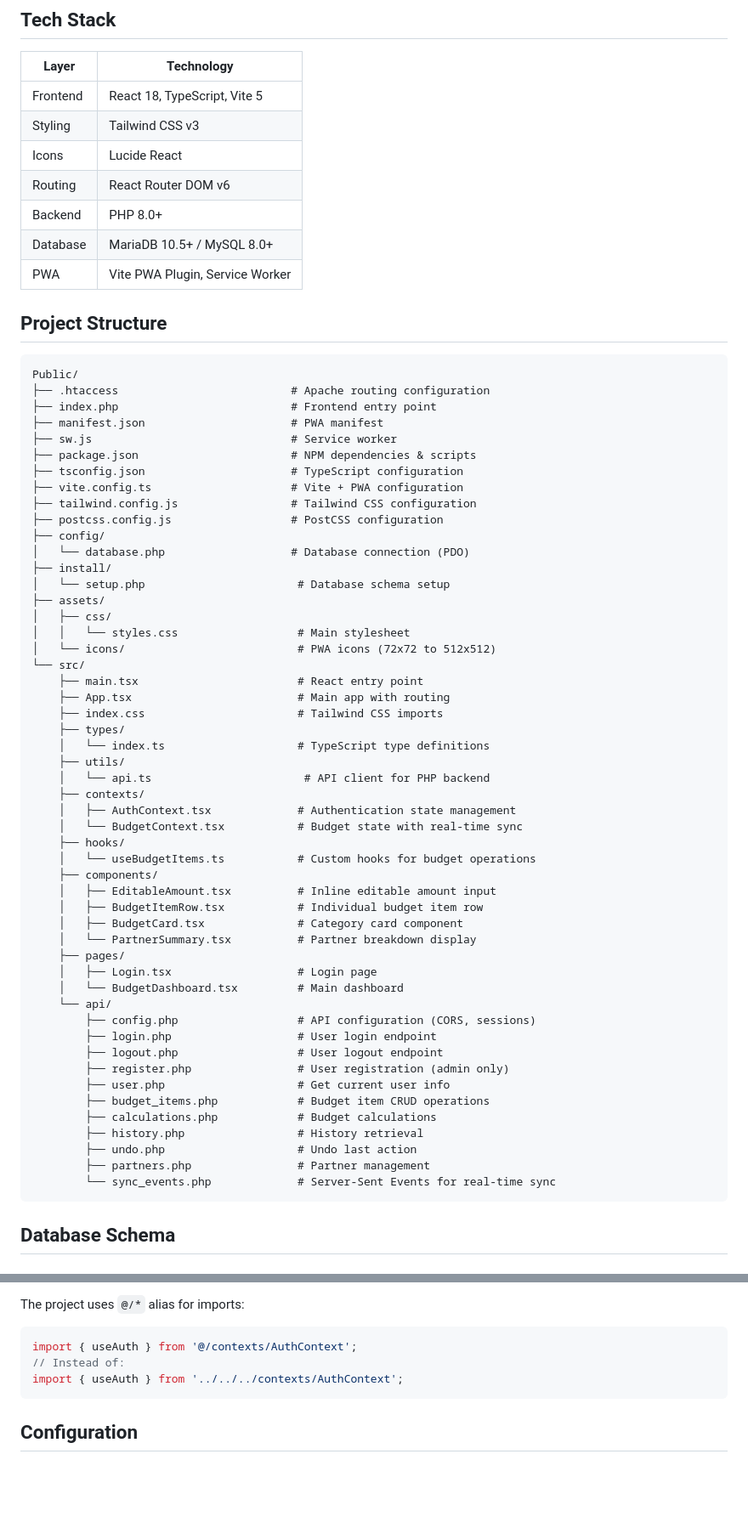
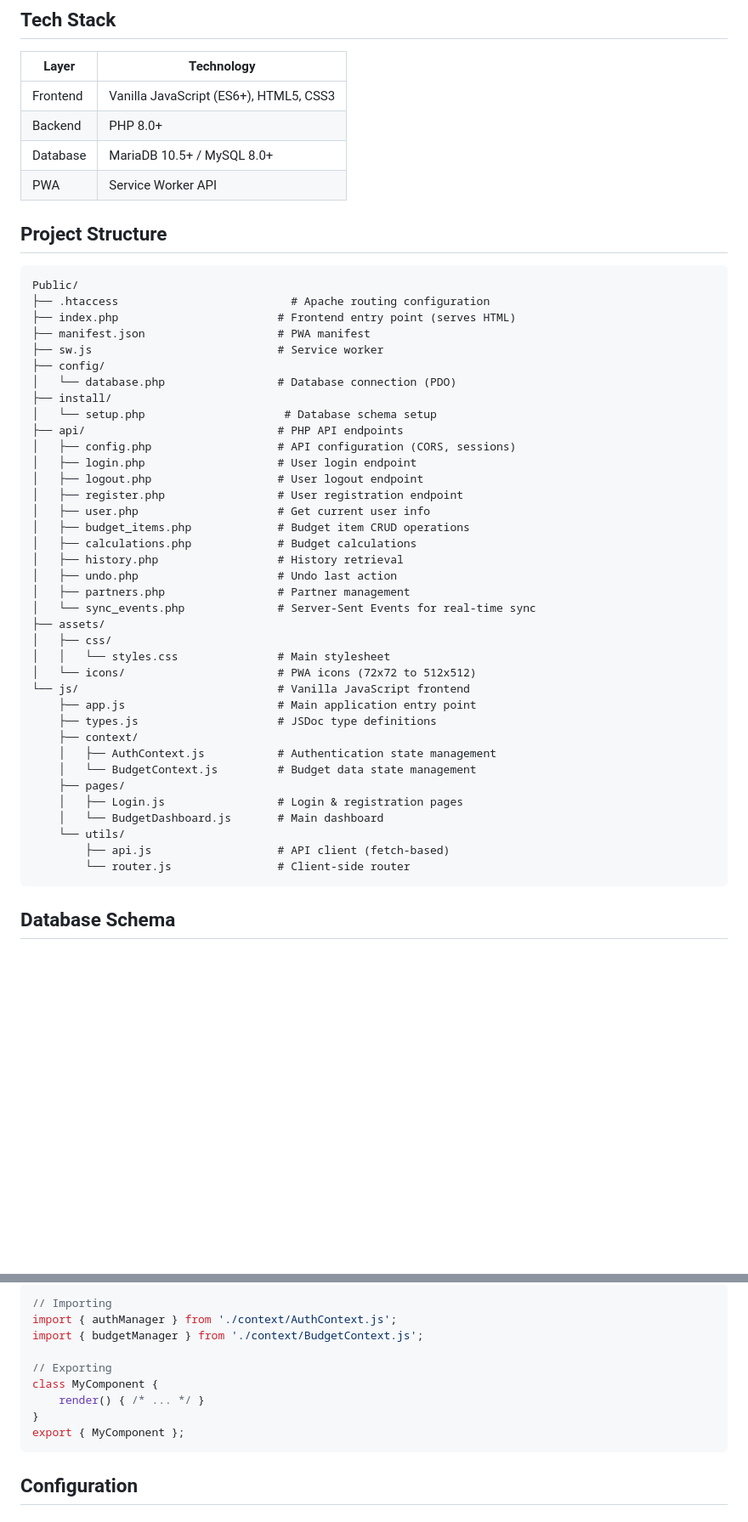
Before and after one commit to AlexxxJeddr/budget, a Markdown page: README.md, 2 parts joined by grey strips. Shown at 85% size. Rendered like a GitHub page; blank space fills up the shorter version.

````diff
--- a/README.md
+++ b/README.md
@@ -28,68 +30,51 @@ A private, single-household budgeting tool for tracking monthly income, fixed an
 
 | Layer | Technology |
 |-------|------------|
-| Frontend | React 18, TypeScript, Vite 5 |
-| Styling | Tailwind CSS v3 |
-| Icons | Lucide React |
-| Routing | React Router DOM v6 |
+| Frontend | Vanilla JavaScript (ES6+), HTML5, CSS3 |
 | Backend | PHP 8.0+ |
 | Database | MariaDB 10.5+ / MySQL 8.0+ |
-| PWA | Vite PWA Plugin, Service Worker |
+| PWA | Service Worker API |
 
 ## Project Structure
 
 ```
 Public/
 ├── .htaccess                          # Apache routing configuration
-├── index.php                          # Frontend entry point
-├── manifest.json                      # PWA manifest
-├── sw.js                              # Service worker
-├── package.json                       # NPM dependencies & scripts
-├── tsconfig.json                      # TypeScript configuration
-├── vite.config.ts                     # Vite + PWA configuration
-├── tailwind.config.js                 # Tailwind CSS configuration
-├── postcss.config.js                  # PostCSS configuration
+├── index.php                        # Frontend entry point (serves HTML)
+├── manifest.json                    # PWA manifest
+├── sw.js                            # Service worker
 ├── config/
-│   └── database.php                   # Database connection (PDO)
+│   └── database.php                 # Database connection (PDO)
 ├── install/
-│   └── setup.php                       # Database schema setup
+│   └── setup.php                     # Database schema setup
+├── api/                             # PHP API endpoints
+│   ├── config.php                   # API configuration (CORS, sessions)
+│   ├── login.php                    # User login endpoint
+│   ├── logout.php                   # User logout endpoint
+│   ├── register.php                 # User registration endpoint
+│   ├── user.php                     # Get current user info
+│   ├── budget_items.php             # Budget item CRUD operations
+│   ├── calculations.php             # Budget calculations
+│   ├── history.php                  # History retrieval
+│   ├── undo.php                     # Undo last action
+│   ├── partners.php                 # Partner management
+│   └── sync_events.php              # Server-Sent Events for real-time sync
 ├── assets/
 │   ├── css/
-│   │   └── styles.css                  # Main stylesheet
-│   └── icons/                          # PWA icons (72x72 to 512x512)
-└── src/
-    ├── main.tsx                        # React entry point
-    ├── App.tsx                         # Main app with routing
-    ├── index.css                       # Tailwind CSS imports
-    ├── types/
-    │   └── index.ts                    # TypeScript type definitions
-    ├── utils/
-    │   └── api.ts                       # API client for PHP backend
-    ├── contexts/
-    │   ├── AuthContext.tsx             # Authentication state management
-    │   └── BudgetContext.tsx           # Budget state with real-time sync
-    ├── hooks/
-    │   └── useBudgetItems.ts           # Custom hooks for budget operations
-    ├── components/
-    │   ├── EditableAmount.tsx          # Inline editable amount input
-    │   ├── BudgetItemRow.tsx           # Individual budget item row
-    │   ├── BudgetCard.tsx              # Category card component
-    │   └── PartnerSummary.tsx          # Partner breakdown display
+│   │   └── styles.css               # Main stylesheet
+│   └── icons/                       # PWA icons (72x72 to 512x512)
+└── js/                              # Vanilla JavaScript frontend
+    ├── app.js                       # Main application entry point
+    ├── types.js                     # JSDoc type definitions
+    ├── context/
+    │   ├── AuthContext.js           # Authentication state management
+    │   └── BudgetContext.js         # Budget data state management
     ├── pages/
-    │   ├── Login.tsx                   # Login page
-    │   └── BudgetDashboard.tsx         # Main dashboard
-    └── api/
-        ├── config.php                  # API configuration (CORS, sessions)
-        ├── login.php                   # User login endpoint
-        ├── logout.php                  # User logout endpoint
-        ├── register.php                # User registration (admin only)
-        ├── user.php                    # Get current user info
-        ├── budget_items.php            # Budget item CRUD operations
-        ├── calculations.php            # Budget calculations
-        ├── history.php                 # History retrieval
-        ├── undo.php                    # Undo last action
-        ├── partners.php                # Partner management
-        └── sync_events.php             # Server-Sent Events for real-time sync
+    │   ├── Login.js                 # Login & registration pages
+    │   └── BudgetDashboard.js       # Main dashboard
+    └── utils/
+        ├── api.js                   # API client (fetch-based)
+        └── router.js                # Client-side router
 ```
 
 ## Database Schema
@@ -466,9 +460,14 @@ This will start Vite's development server on `http://localhost:3000`. The server
 
-The project uses `@/*` alias for imports:
-```typescript
-import { useAuth } from '@/contexts/AuthContext';
-// Instead of:
-import { useAuth } from '../../../contexts/AuthContext';
+```javascript
+// Importing
+import { authManager } from './context/AuthContext.js';
+import { budgetManager } from './context/BudgetContext.js';
+
+// Exporting
+class MyComponent {
+    render() { /* ... */ }
+}
+export { MyComponent };
 ```
 
 ## Configuration
````
Also changed, not shown: other parts of README.md (+123 -66 lines).
